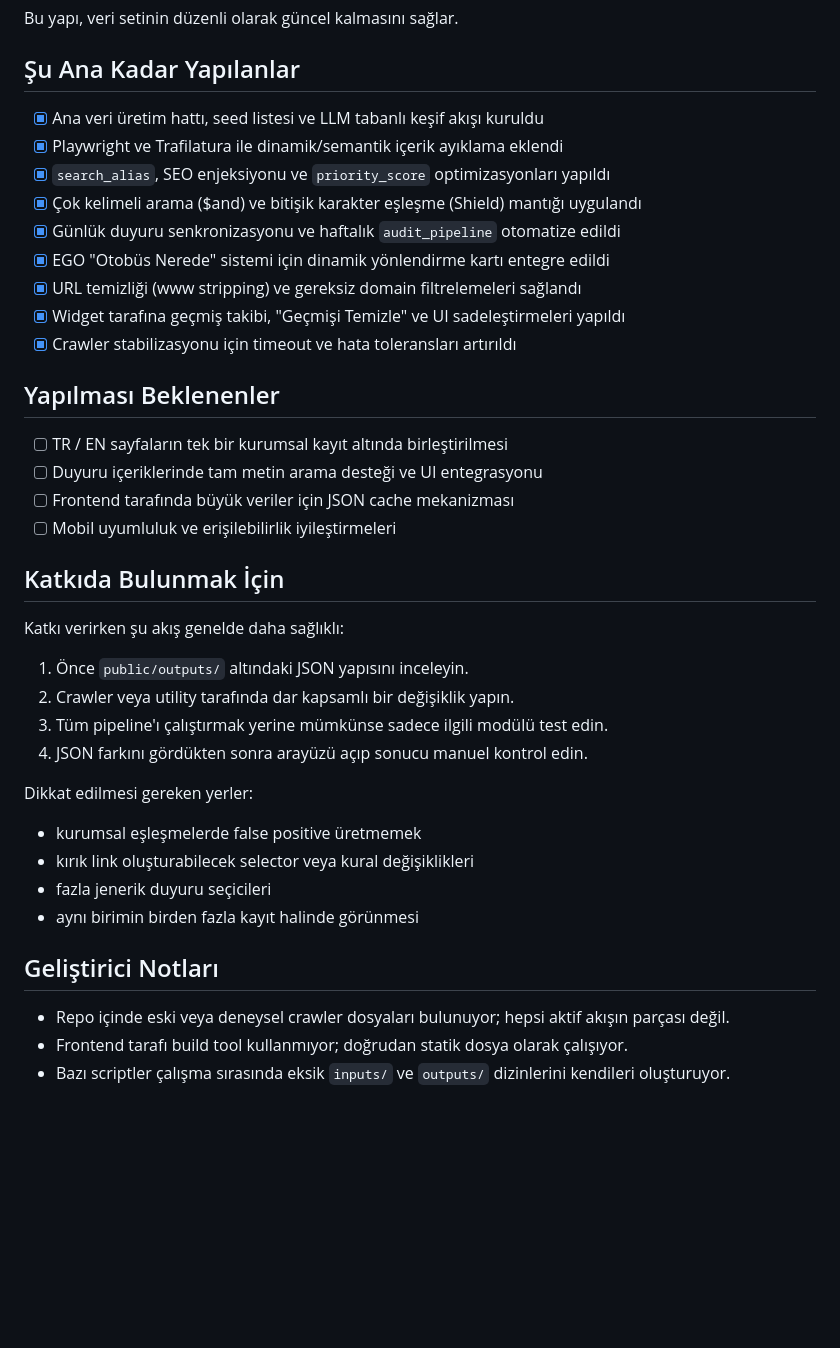
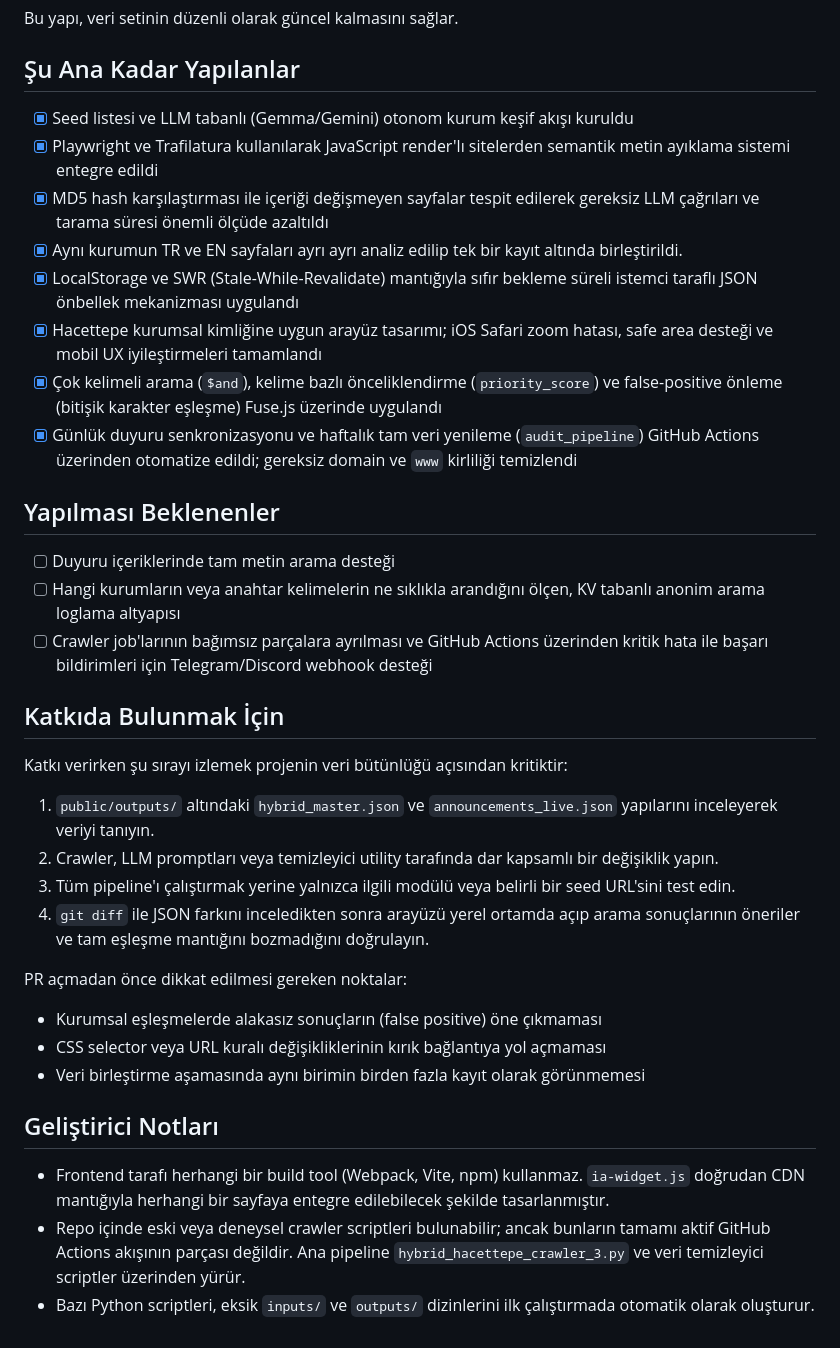
Before and after one commit to Kutsukey/hubul-search, a Markdown page: README.md, the part around the change. GitHub-like rendering; blank space fills up the shorter version.

Commit message:
docs: finalize project history and developer guidelines in README

```diff
--- a/README.md
+++ b/README.md
@@ -171,41 +171,38 @@ Bu yapı, veri setinin düzenli olarak güncel kalmasını sağlar.
 
 ## Şu Ana Kadar Yapılanlar
 
-- [x] Ana veri üretim hattı, seed listesi ve LLM tabanlı keşif akışı kuruldu
-- [x] Playwright ve Trafilatura ile dinamik/semantik içerik ayıklama eklendi
-- [x] `search_alias`, SEO enjeksiyonu ve `priority_score` optimizasyonları yapıldı
-- [x] Çok kelimeli arama ($and) ve bitişik karakter eşleşme (Shield) mantığı uygulandı
-- [x] Günlük duyuru senkronizasyonu ve haftalık `audit_pipeline` otomatize edildi
-- [x] EGO "Otobüs Nerede" sistemi için dinamik yönlendirme kartı entegre edildi
-- [x] URL temizliği (www stripping) ve gereksiz domain filtrelemeleri sağlandı
-- [x] Widget tarafına geçmiş takibi, "Geçmişi Temizle" ve UI sadeleştirmeleri yapıldı
-- [x] Crawler stabilizasyonu için timeout ve hata toleransları artırıldı
+- [x] Seed listesi ve LLM tabanlı (Gemma/Gemini) otonom kurum keşif akışı kuruldu
+- [x] Playwright ve Trafilatura kullanılarak JavaScript render'lı sitelerden semantik metin ayıklama sistemi entegre edildi
+- [x] MD5 hash karşılaştırması ile içeriği değişmeyen sayfalar tespit edilerek gereksiz LLM çağrıları ve tarama süresi önemli ölçüde azaltıldı
+- [x] Aynı kurumun TR ve EN sayfaları ayrı ayrı analiz edilip tek bir kayıt altında birleştirildi.
+- [x] LocalStorage ve SWR (Stale-While-Revalidate) mantığıyla sıfır bekleme süreli istemci taraflı JSON önbellek mekanizması uygulandı
+- [x] Hacettepe kurumsal kimliğine uygun arayüz tasarımı; iOS Safari zoom hatası, safe area desteği ve mobil UX iyileştirmeleri tamamlandı
+- [x] Çok kelimeli arama (`$and`), kelime bazlı önceliklendirme (`priority_score`) ve false-positive önleme (bitişik karakter eşleşme) Fuse.js üzerinde uygulandı
+- [x] Günlük duyuru senkronizasyonu ve haftalık tam veri yenileme (`audit_pipeline`) GitHub Actions üzerinden otomatize edildi; gereksiz domain ve `www` kirliliği temizlendi
 
 ## Yapılması Beklenenler
 
-- [ ] TR / EN sayfaların tek bir kurumsal kayıt altında birleştirilmesi
-- [ ] Duyuru içeriklerinde tam metin arama desteği ve UI entegrasyonu
-- [ ] Frontend tarafında büyük veriler için JSON cache mekanizması
-- [ ] Mobil uyumluluk ve erişilebilirlik iyileştirmeleri
+- [ ] Duyuru içeriklerinde tam metin arama desteği
+- [ ] Hangi kurumların veya anahtar kelimelerin ne sıklıkla arandığını ölçen, KV tabanlı anonim arama loglama altyapısı
+- [ ] Crawler job'larının bağımsız parçalara ayrılması ve GitHub Actions üzerinden kritik hata ile başarı bildirimleri için Telegram/Discord webhook desteği
 
 ## Katkıda Bulunmak İçin
 
-Katkı verirken şu akış genelde daha sağlıklı:
+Katkı verirken şu sırayı izlemek projenin veri bütünlüğü açısından kritiktir:
 
-1. Önce `public/outputs/` altındaki JSON yapısını inceleyin.
-2. Crawler veya utility tarafında dar kapsamlı bir değişiklik yapın.
-3. Tüm pipeline'ı çalıştırmak yerine mümkünse sadece ilgili modülü test edin.
-4. JSON farkını gördükten sonra arayüzü açıp sonucu manuel kontrol edin.
+1. `public/outputs/` altındaki `hybrid_master.json` ve `announcements_live.json` yapılarını inceleyerek veriyi tanıyın.
+2. Crawler, LLM promptları veya temizleyici utility tarafında dar kapsamlı bir değişiklik yapın.
+3. Tüm pipeline'ı çalıştırmak yerine yalnızca ilgili modülü veya belirli bir seed URL'sini test edin.
+4. `git diff` ile JSON farkını inceledikten sonra arayüzü yerel ortamda açıp arama sonuçlarının öneriler ve tam eşleşme mantığını bozmadığını doğrulayın.
 
-Dikkat edilmesi gereken yerler:
+PR açmadan önce dikkat edilmesi gereken noktalar:
 
-- kurumsal eşleşmelerde false positive üretmemek
-- kırık link oluşturabilecek selector veya kural değişiklikleri
-- fazla jenerik duyuru seçicileri
-- aynı birimin birden fazla kayıt halinde görünmesi
+- Kurumsal eşleşmelerde alakasız sonuçların (false positive) öne çıkmaması
+- CSS selector veya URL kuralı değişikliklerinin kırık bağlantıya yol açmaması
+- Veri birleştirme aşamasında aynı birimin birden fazla kayıt olarak görünmemesi
 
 ## Geliştirici Notları
 
-- Repo içinde eski veya deneysel crawler dosyaları bulunuyor; hepsi aktif akışın parçası değil.
-- Frontend tarafı build tool kullanmıyor; doğrudan statik dosya olarak çalışıyor.
-- Bazı scriptler çalışma sırasında eksik `inputs/` ve `outputs/` dizinlerini kendileri oluşturuyor.
+- Frontend tarafı herhangi bir build tool (Webpack, Vite, npm) kullanmaz. `ia-widget.js` doğrudan CDN mantığıyla herhangi bir sayfaya entegre edilebilecek şekilde tasarlanmıştır.
+- Repo içinde eski veya deneysel crawler scriptleri bulunabilir; ancak bunların tamamı aktif GitHub Actions akışının parçası değildir. Ana pipeline `hybrid_hacettepe_crawler_3.py` ve veri temizleyici scriptler üzerinden yürür.
+- Bazı Python scriptleri, eksik `inputs/` ve `outputs/` dizinlerini ilk çalıştırmada otomatik olarak oluşturur.
```
